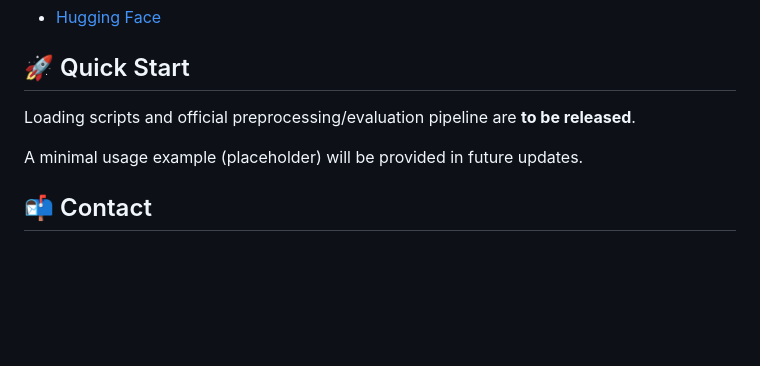
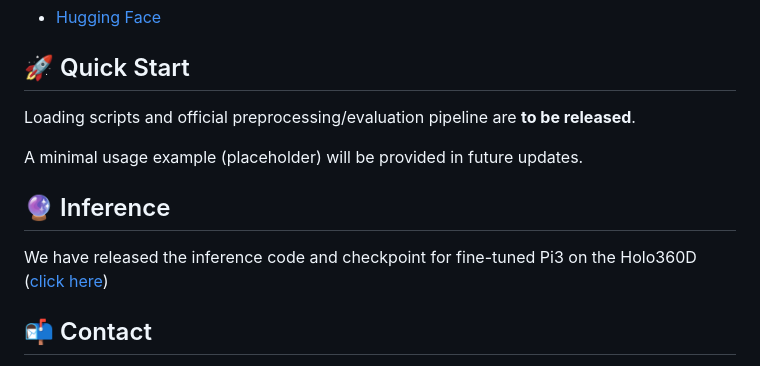
Before and after one commit to Jou719/Holo360D, a Markdown page: README.md, the part around one of its changes. Drawn GitHub-style; blank space fills up the shorter version.

```diff
--- a/README.md
+++ b/README.md
@@ -95,6 +95,9 @@ Loading scripts and official preprocessing/evaluation pipeline are **to be relea
 
 A minimal usage example (placeholder) will be provided in future updates.
 
+## 🔮 Inference
+We have released the inference code and checkpoint for fine-tuned Pi3 on the Holo360D ([click here](https://github.com/Jou719/Holo360D/tree/main/Pi3_Finetuned_Holo360d))
+
 ## 📬 Contact
 
 If you have any other questions, you can open an issue on GitHub or contact us via email at jou719@connect.hkust-gz.edu.cn.
```
Also changed, not shown: other parts of README.md (+1 -1 lines).
